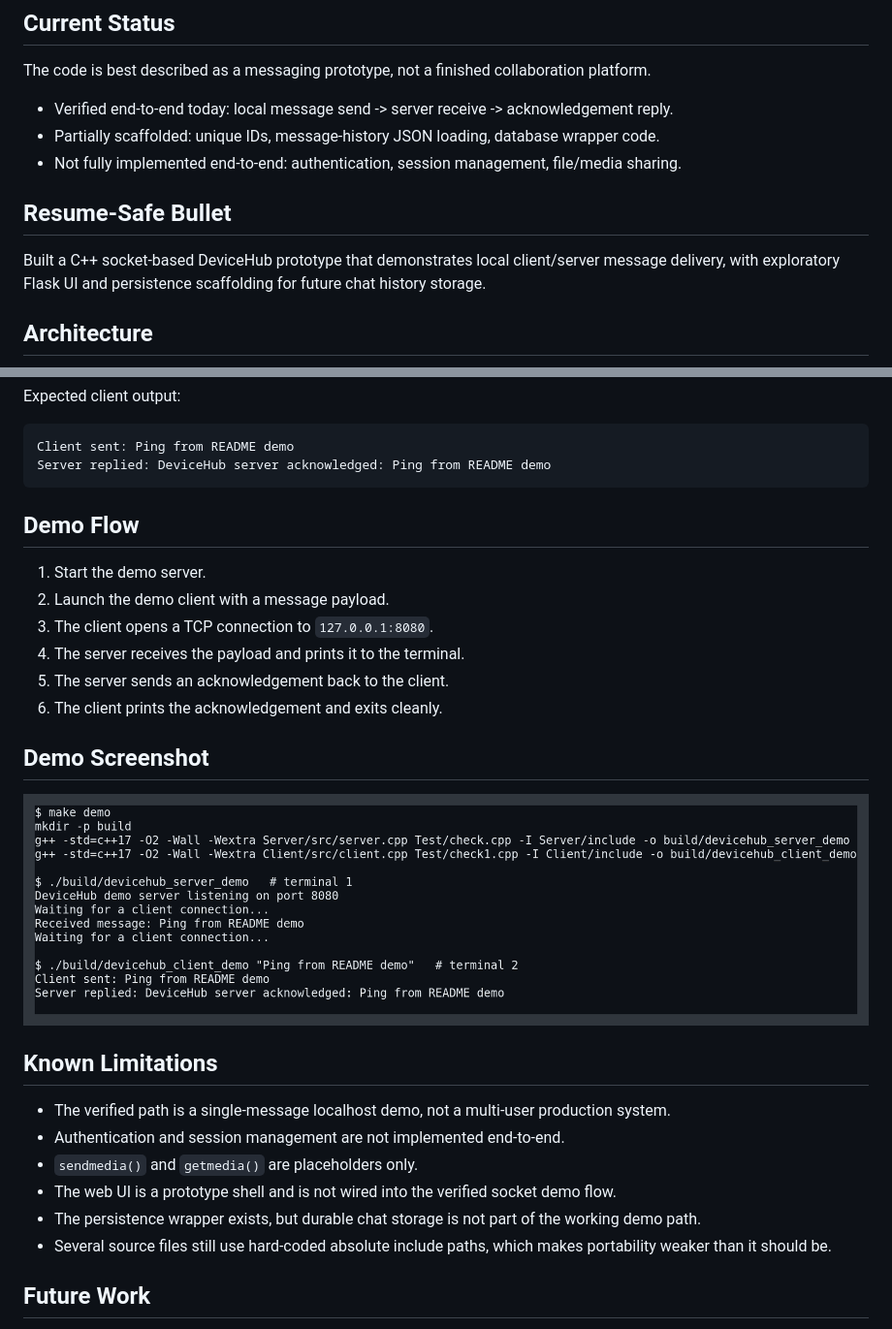
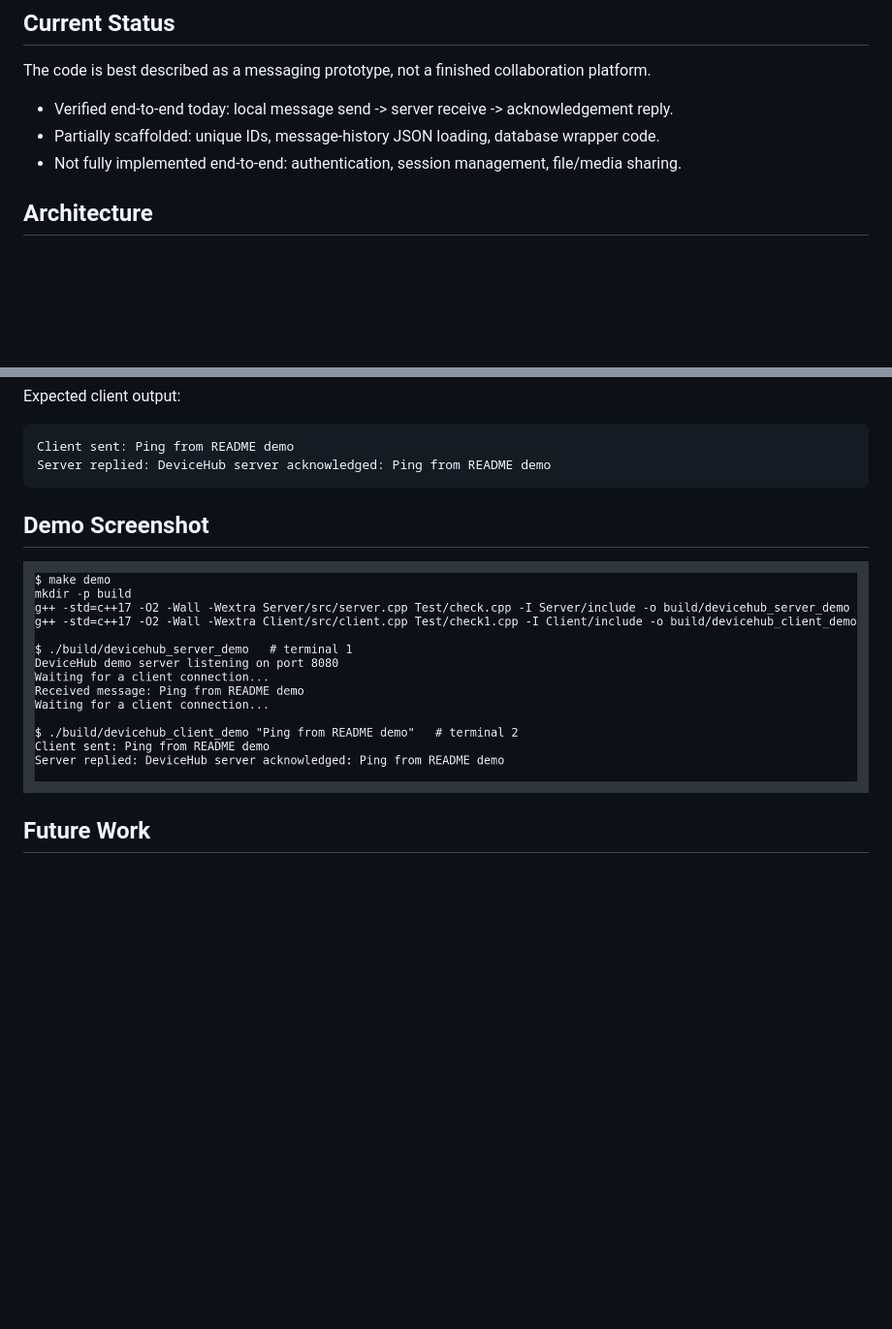
Before and after one commit to vishwanathdarur/DeviceHub, a Markdown page: README.md, 2 parts joined by grey strips. Shown at 97% size. Drawn GitHub-style; blank space fills up the shorter version.

Commit message:
update_readme

````diff
--- a/README.md
+++ b/README.md
@@ -27,10 +27,6 @@ The code is best described as a messaging prototype, not a finished collaboratio
 - Verified end-to-end today: local message send -> server receive -> acknowledgement reply.
 - Partially scaffolded: unique IDs, message-history JSON loading, database wrapper code.
 - Not fully implemented end-to-end: authentication, session management, file/media sharing.
-
-## Resume-Safe Bullet
-
-Built a C++ socket-based DeviceHub prototype that demonstrates local client/server message delivery, with exploratory Flask UI and persistence scaffolding for future chat history storage.
 
 ## Architecture
 
@@ -121,27 +117,10 @@ Client sent: Ping from README demo
 Server replied: DeviceHub server acknowledged: Ping from README demo
 ```
 
-## Demo Flow
-
-1. Start the demo server.
-2. Launch the demo client with a message payload.
-3. The client opens a TCP connection to `127.0.0.1:8080`.
-4. The server receives the payload and prints it to the terminal.
-5. The server sends an acknowledgement back to the client.
-6. The client prints the acknowledgement and exits cleanly.
 
 ## Demo Screenshot
 
 ![DeviceHub terminal demo](docs/devicehub-demo.png)
-
-## Known Limitations
-
-- The verified path is a single-message localhost demo, not a multi-user production system.
-- Authentication and session management are not implemented end-to-end.
-- `sendmedia()` and `getmedia()` are placeholders only.
-- The web UI is a prototype shell and is not wired into the verified socket demo flow.
-- The persistence wrapper exists, but durable chat storage is not part of the working demo path.
-- Several source files still use hard-coded absolute include paths, which makes portability weaker than it should be.
 
 ## Future Work
 
````
